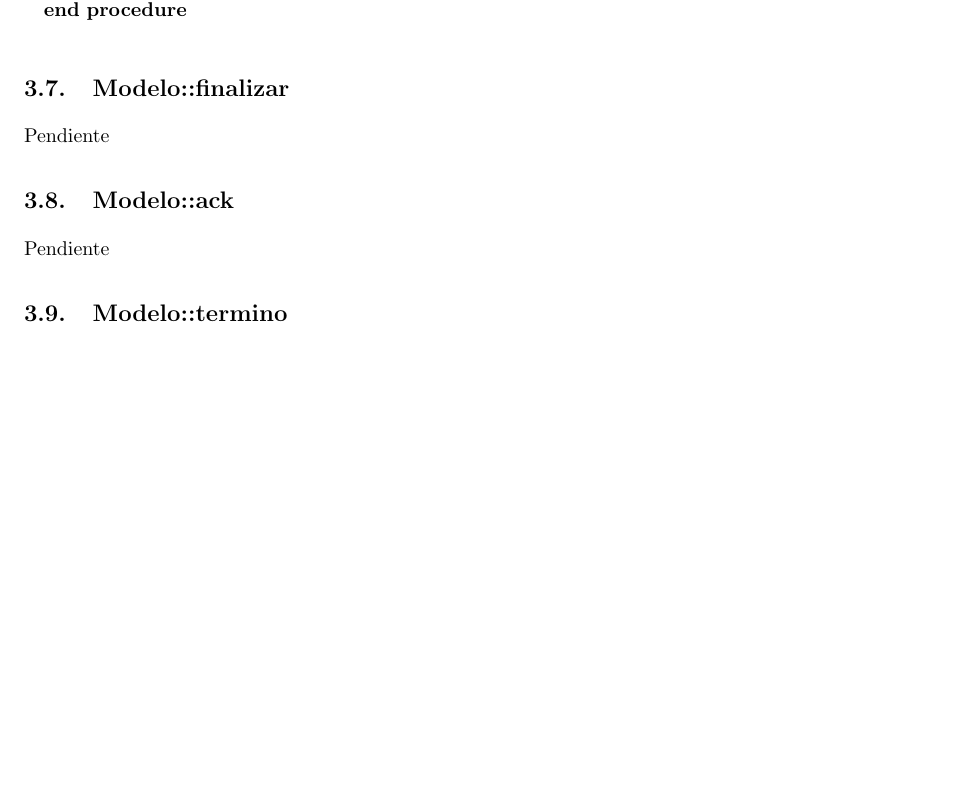
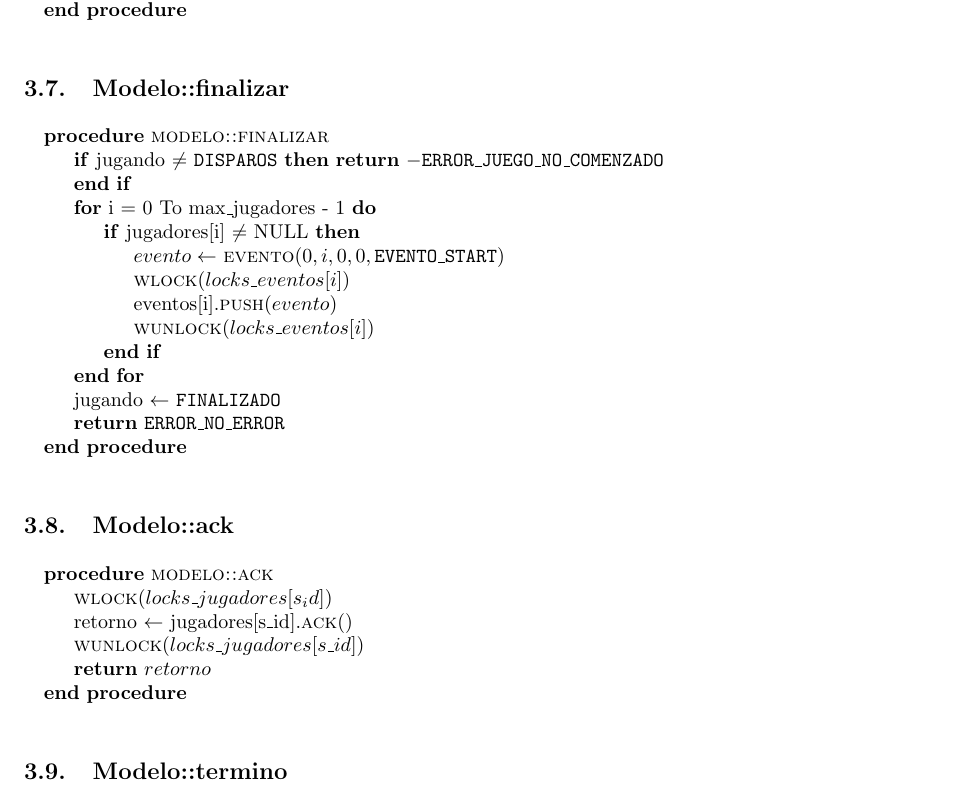
Before and after one commit to LeandroLovisolo/SSOO-TP2, a LaTeX document (tex/informe.tex): part of page 6 of 7, cut so that both start at the same text, the shorter picture padded with empty space. Compiled offline with pdfLaTeX.

Commit message:
Pseudo finalizar y ack

```diff
--- a/tex/informe.tex
+++ b/tex/informe.tex
@@ -362,15 +362,32 @@ Pendiente
 
 
 \subsection{Modelo::finalizar}
-
-Pendiente
-
+\begin{pseudo}
+\Procedure{modelo::finalizar}{}
+	\If{jugando $\neq$ \texttt{DISPAROS}} \PReturn{-\texttt{ERROR\_JUEGO\_NO\_COMENZADO}} \EndIf
+	\For{i = 0 To max\_jugadores - 1}
+		\If{jugadores[i] $\neq$ NULL}
+			\State $evento  \leftarrow$ \Fn{evento}{0, i, 0, 0, \texttt{EVENTO\_START}}
+			\State \Fn{wlock}{locks\_eventos[i]}
+			\State eventos[i].\Fn{push}{evento}
+			\State \Fn{wunlock}{locks\_eventos[i]}
+		\EndIf
+	\EndFor
+	\State jugando $\leftarrow$ \texttt{FINALIZADO}
+	\State \PReturn{\texttt{ERROR\_NO\_ERROR}}
+\EndProcedure
+\end{pseudo}
 
 \subsection{Modelo::ack}
+\begin{pseudo}
+\Procedure{modelo::ack}{}
+	\State \Fn{wlock}{locks\_jugadores[s_id]}
+	\State retorno $\leftarrow$ jugadores[s\_id].\Fn{ack}{}
+	\State \Fn{wunlock}{locks\_jugadores[s\_id]}
 
-Pendiente
-
-
+	\State \PReturn{retorno}
+\EndProcedure
+\end{pseudo}
 \subsection{Modelo::termino}
 
 Pendiente
```
